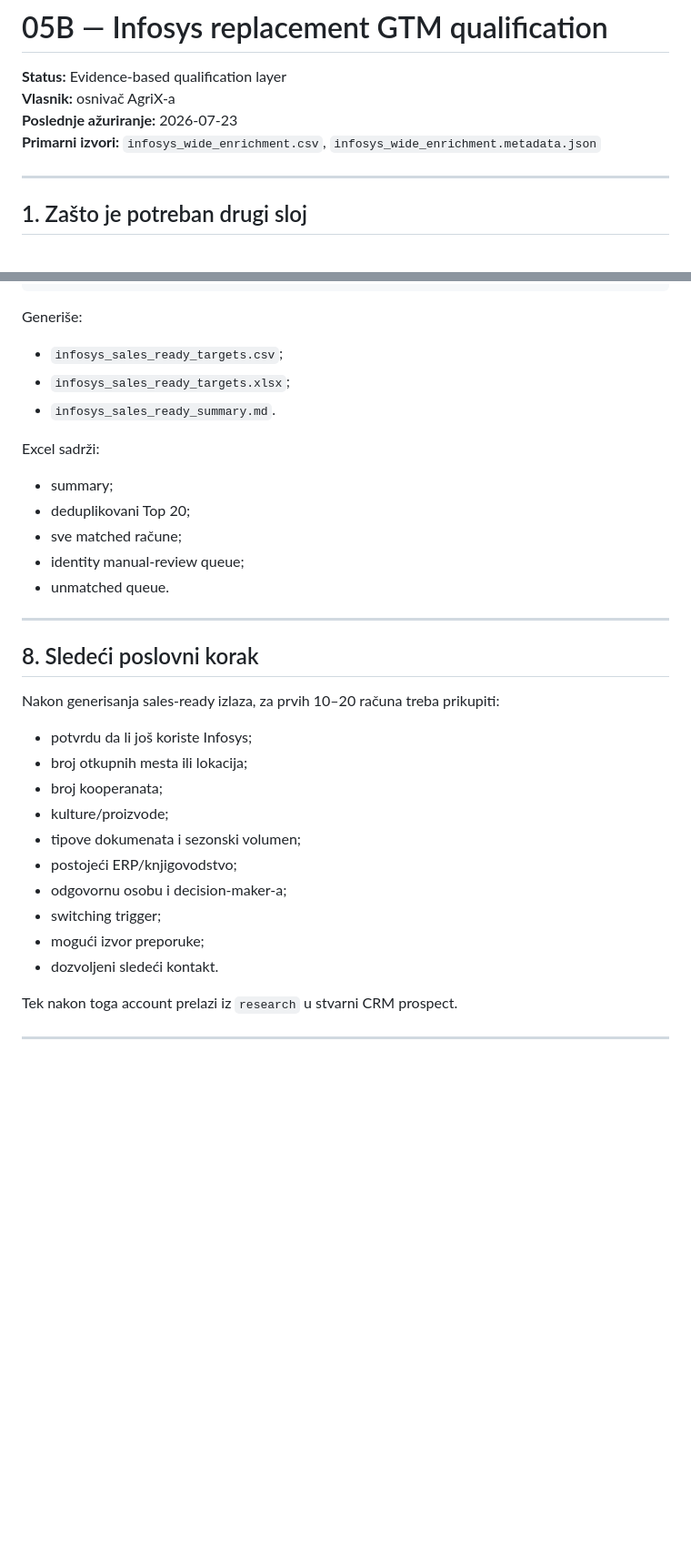
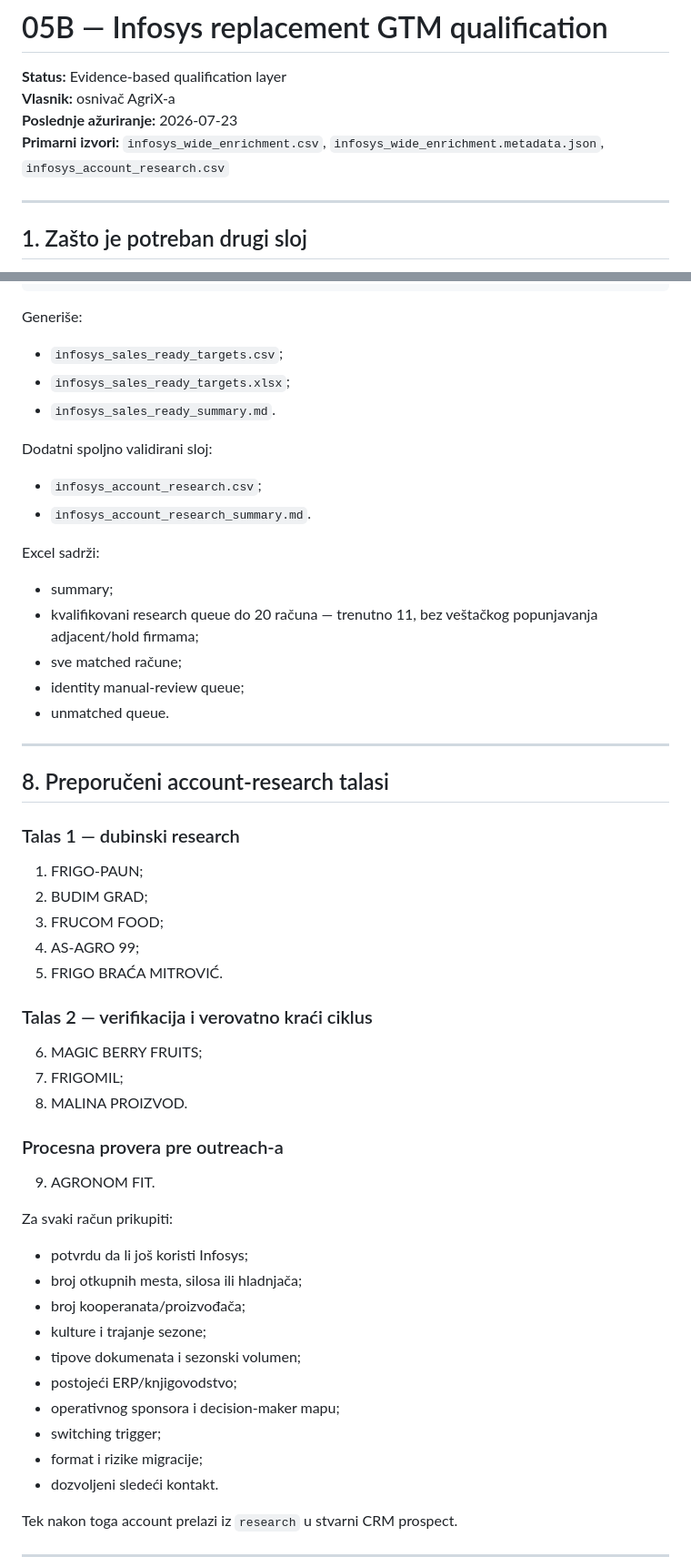
Before and after one commit to dusanmiladinovicVNM/otkupapp-pwa, a Markdown page: docs/Master Plan/05B_INFOSYS_REPLACEMENT_GTM.md, 2 parts joined by grey strips. Shown at 91% size. GitHub-like rendering; blank space fills up the shorter version.

Commit message:
docs(strategy): incorporate external Infosys account validation

```diff
--- a/docs/Master Plan/05B_INFOSYS_REPLACEMENT_GTM.md
+++ b/docs/Master Plan/05B_INFOSYS_REPLACEMENT_GTM.md
@@ -3,7 +3,7 @@
 **Status:** Evidence-based qualification layer
 **Vlasnik:** osnivač AgriX-a
 **Poslednje ažuriranje:** 2026-07-23
-**Primarni izvori:** `infosys_wide_enrichment.csv`, `infosys_wide_enrichment.metadata.json`
+**Primarni izvori:** `infosys_wide_enrichment.csv`, `infosys_wide_enrichment.metadata.json`, `infosys_account_research.csv`
 
 ---
 
@@ -153,29 +178,52 @@ Generiše:
 - `infosys_sales_ready_targets.xlsx`;
 - `infosys_sales_ready_summary.md`.
 
+Dodatni spoljno validirani sloj:
+
+- `infosys_account_research.csv`;
+- `infosys_account_research_summary.md`.
+
 Excel sadrži:
 
 - summary;
-- deduplikovani Top 20;
+- kvalifikovani research queue do 20 računa — trenutno 11, bez veštačkog popunjavanja adjacent/hold firmama;
 - sve matched račune;
 - identity manual-review queue;
 - unmatched queue.
 
 ---
 
-## 8. Sledeći poslovni korak
+## 8. Preporučeni account-research talasi
 
-Nakon generisanja sales-ready izlaza, za prvih 10–20 računa treba prikupiti:
+### Talas 1 — dubinski research
 
-- potvrdu da li još koriste Infosys;
-- broj otkupnih mesta ili lokacija;
-- broj kooperanata;
-- kulture/proizvode;
+1. FRIGO-PAUN;
+2. BUDIM GRAD;
+3. FRUCOM FOOD;
+4. AS-AGRO 99;
+5. FRIGO BRAĆA MITROVIĆ.
+
+### Talas 2 — verifikacija i verovatno kraći ciklus
+
+6. MAGIC BERRY FRUITS;
+7. FRIGOMIL;
+8. MALINA PROIZVOD.
+
+### Procesna provera pre outreach-a
+
+9. AGRONOM FIT.
+
+Za svaki račun prikupiti:
+
+- potvrdu da li još koristi Infosys;
+- broj otkupnih mesta, silosa ili hladnjača;
+- broj kooperanata/proizvođača;
+- kulture i trajanje sezone;
 - tipove dokumenata i sezonski volumen;
 - postojeći ERP/knjigovodstvo;
-- odgovornu osobu i decision-maker-a;
+- operativnog sponsora i decision-maker mapu;
 - switching trigger;
-- mogući izvor preporuke;
+- format i rizike migracije;
 - dozvoljeni sledeći kontakt.
 
 Tek nakon toga account prelazi iz `research` u stvarni CRM prospect.
```
Also changed, not shown: other parts of docs/Master Plan/05B_INFOSYS_REPLACEMENT_GTM.md (+32 -7 lines).
